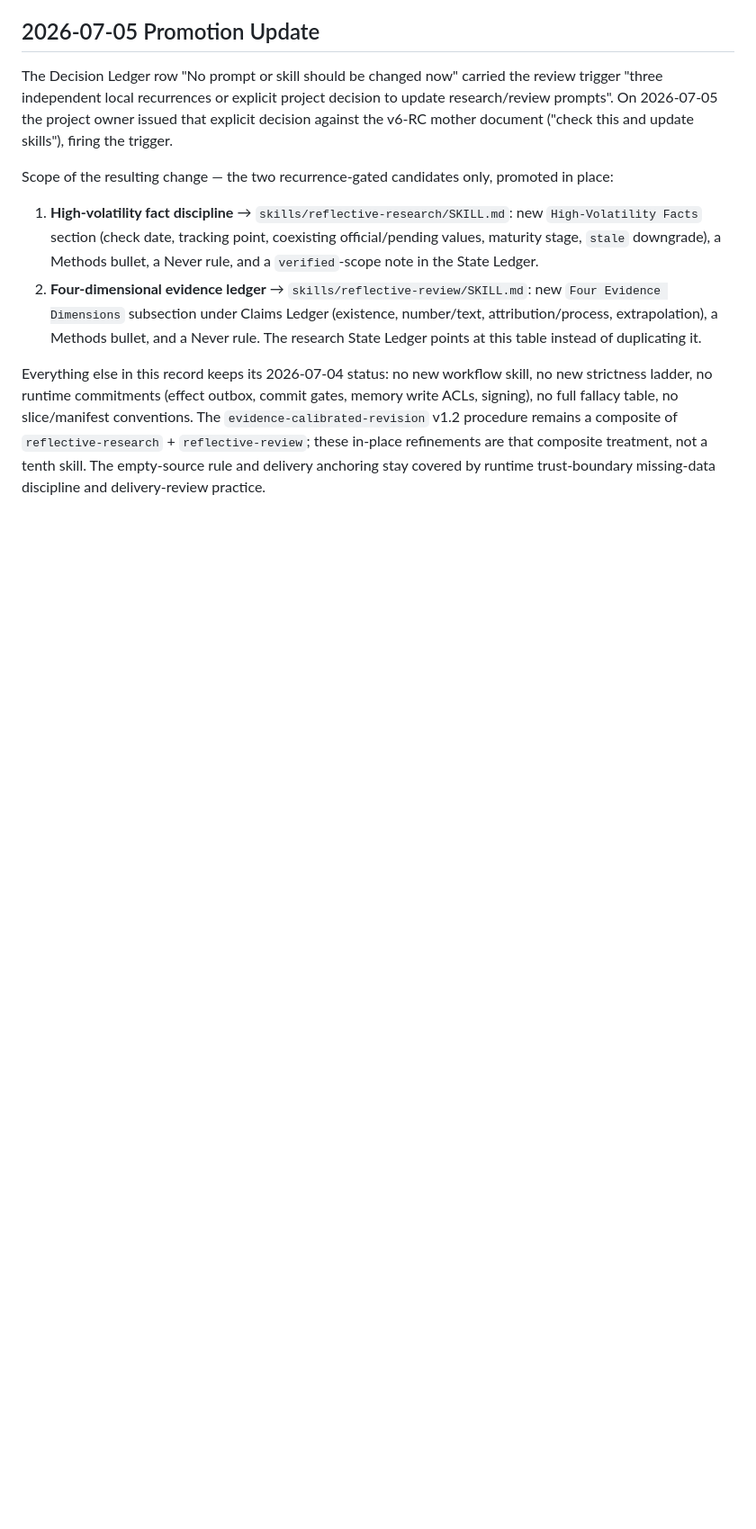
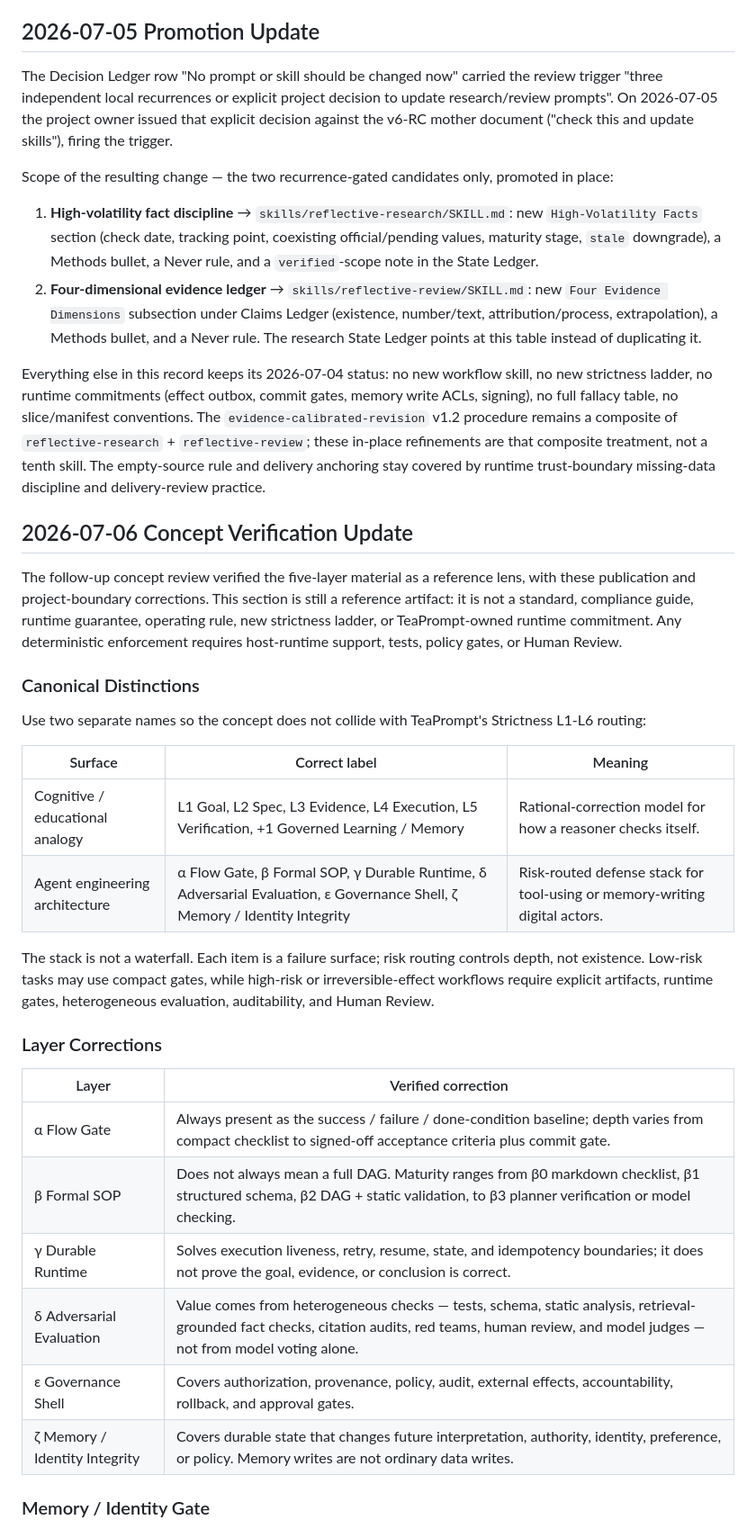
Before and after one commit to TeaEntityLab/teaPrompt, a Markdown page: reflective-prompt-library/plans/five-layer-agent-sop-reference-record-2026-07-04.md, the part around one of its changes. Shown at 90% size. Rendered like a GitHub page; blank space fills up the shorter version.

Commit message:
Record five-layer concept verification
Apply the reviewed 5+1 concept fixes: scope caveat, cognitive-vs-engineering labels, risk-routed depth, epsilon/zeta split, AI and education analogy caveats, and TeaPrompt no-runtime boundary. Verification: validate_project_knowledge.py, validate_links.py, and make all.

```diff
--- a/reflective-prompt-library/plans/five-layer-agent-sop-reference-record-2026-07-04.md
+++ b/reflective-prompt-library/plans/five-layer-agent-sop-reference-record-2026-07-04.md
@@ -131,3 +131,32 @@ Scope of the resulting change — the two recurrence-gated candidates only, prom
 2. **Four-dimensional evidence ledger** → `skills/reflective-review/SKILL.md`: new `Four Evidence Dimensions` subsection under Claims Ledger (existence, number/text, attribution/process, extrapolation), a Methods bullet, and a Never rule. The research State Ledger points at this table instead of duplicating it.
 
 Everything else in this record keeps its 2026-07-04 status: no new workflow skill, no new strictness ladder, no runtime commitments (effect outbox, commit gates, memory write ACLs, signing), no full fallacy table, no slice/manifest conventions. The `evidence-calibrated-revision` v1.2 procedure remains a composite of `reflective-research` + `reflective-review`; these in-place refinements are that composite treatment, not a tenth skill. The empty-source rule and delivery anchoring stay covered by runtime trust-boundary missing-data discipline and delivery-review practice.
+
+## 2026-07-06 Concept Verification Update
+
+The follow-up concept review verified the five-layer material as a reference lens, with these publication and project-boundary corrections. This section is still a reference artifact: it is not a standard, compliance guide, runtime guarantee, operating rule, new strictness ladder, or TeaPrompt-owned runtime commitment. Any deterministic enforcement requires host-runtime support, tests, policy gates, or Human Review.
+
+### Canonical Distinctions
+
+Use two separate names so the concept does not collide with TeaPrompt's Strictness L1-L6 routing:
+
+| Surface | Correct label | Meaning |
+| --- | --- | --- |
+| Cognitive / educational analogy | L1 Goal, L2 Spec, L3 Evidence, L4 Execution, L5 Verification, +1 Governed Learning / Memory | Rational-correction model for how a reasoner checks itself. |
+| Agent engineering architecture | α Flow Gate, β Formal SOP, γ Durable Runtime, δ Adversarial Evaluation, ε Governance Shell, ζ Memory / Identity Integrity | Risk-routed defense stack for tool-using or memory-writing digital actors. |
+
+The stack is not a waterfall. Each item is a failure surface; risk routing controls depth, not existence. Low-risk tasks may use compact gates, while high-risk or irreversible-effect workflows require explicit artifacts, runtime gates, heterogeneous evaluation, auditability, and Human Review.
+
+### Layer Corrections
+
+| Layer | Verified correction |
+| --- | --- |
+| α Flow Gate | Always present as the success / failure / done-condition baseline; depth varies from compact checklist to signed-off acceptance criteria plus commit gate. |
+| β Formal SOP | Does not always mean a full DAG. Maturity ranges from β0 markdown checklist, β1 structured schema, β2 DAG + static validation, to β3 planner verification or model checking. |
+| γ Durable Runtime | Solves execution liveness, retry, resume, state, and idempotency boundaries; it does not prove the goal, evidence, or conclusion is correct. |
+| δ Adversarial Evaluation | Value comes from heterogeneous checks — tests, schema, static analysis, retrieval-grounded fact checks, citation audits, red teams, human review, and model judges — not from model voting alone. |
+| ε Governance Shell | Covers authorization, provenance, policy, audit, external effects, accountability, rollback, and approval gates. |
+| ζ Memory / Identity Integrity | Covers durable state that changes future interpretation, authority, identity, preference, or policy. Memory writes are not ordinary data writes. |
+
+### Memory / Identity Gate
+
```
Also changed, not shown: other parts of reflective-prompt-library/plans/five-layer-agent-sop-reference-record-2026-07-04.md (+13 -0 lines), reflective-prompt-library/PROJECT_KNOWLEDGE.md (+1 -0 lines).
